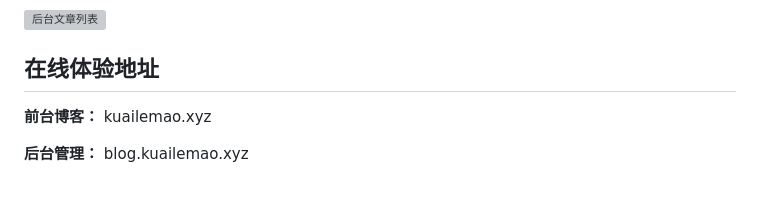
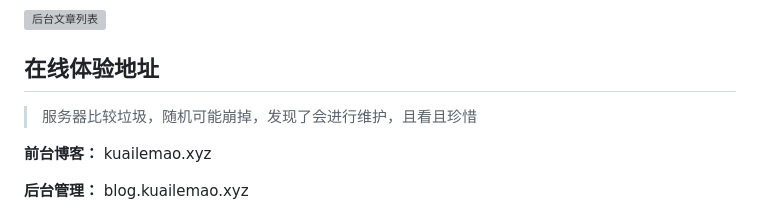
Before and after one commit to kuailemao/Ruyu-Blog, a Markdown page: README.md, the part around the change. GitHub-like rendering; blank space fills up the shorter version; grey boxes are pictures that could not be loaded.

Commit message:
update README.md.
Signed-off-by: kuailemao <3490223402@qq.com>

```diff
--- a/README.md
+++ b/README.md
@@ -27,6 +27,7 @@
 ![后台文章列表](https://gitee.com/kuailemao/ruyu-blog/raw/master/img/%E5%90%8E%E5%8F%B0%E6%96%87%E7%AB%A0%E5%88%97%E8%A1%A8.jpg)
 
 ## 在线体验地址
+> 服务器比较垃圾，随机可能崩掉，发现了会进行维护，且看且珍惜
 
 **前台博客：** kuailemao.xyz
 
```
